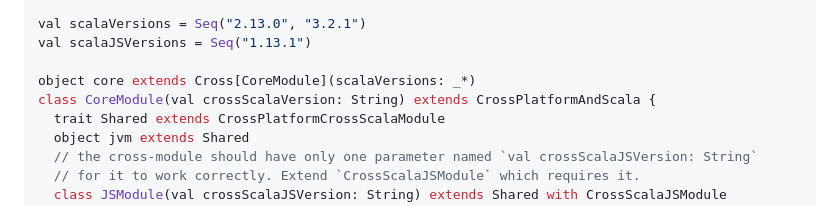
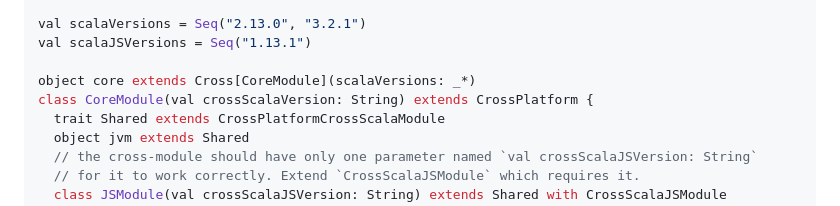
Before and after one commit to lolgab/mill-crossplatform, a Markdown page: README.md, the part around the change. Drawn GitHub-style.

```diff
--- a/README.md
+++ b/README.md
@@ -125,7 +125,7 @@ val scalaVersions = Seq("2.13.0", "3.2.1")
 val scalaJSVersions = Seq("1.13.1")
 
 object core extends Cross[CoreModule](scalaVersions: _*)
-class CoreModule(val crossScalaVersion: String) extends CrossPlatformAndScala {
+class CoreModule(val crossScalaVersion: String) extends CrossPlatform {
   trait Shared extends CrossPlatformCrossScalaModule
   object jvm extends Shared
   // the cross-module should have only one parameter named `val crossScalaJSVersion: String`
```
